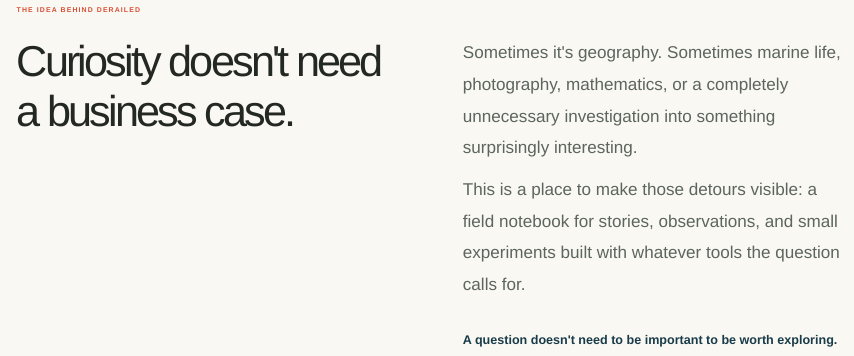
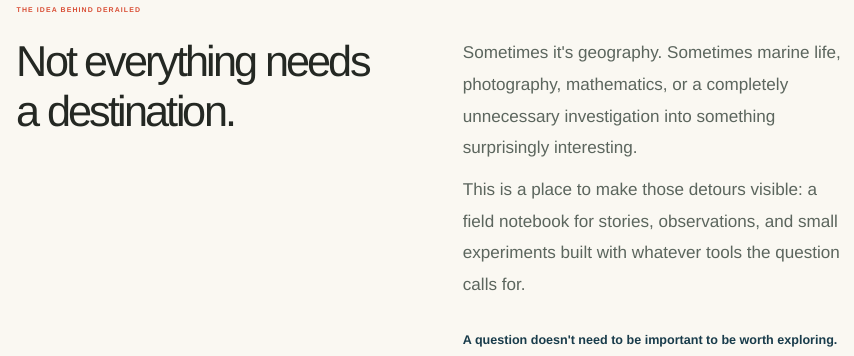
Before and after one commit to chichacha/derailed, a Quarto document (index.qmd): the page in a window 1100 px wide, from 1300 px down. Rendered offline with R 4.5, knitr and Pandoc in place of Quarto, with nearby package versions.

```diff
--- a/index.qmd
+++ b/index.qmd
@@ -74,7 +74,7 @@
   <section class="home-about" id="about" aria-labelledby="about-title">
     <p class="home-eyebrow">THE IDEA BEHIND DERAILED</p>
     <div class="about-layout">
-      <h2 id="about-title">Curiosity doesn't need a business case.</h2>
+      <h2 id="about-title">Not everything needs a destination.</h2>
       <div class="about-copy">
         <p>Sometimes it's geography. Sometimes marine life, photography, mathematics, or a completely unnecessary investigation into something surprisingly interesting.</p>
         <p>This is a place to make those detours visible: a field notebook for stories, observations, and small experiments built with whatever tools the question calls for.</p>
```
Also changed, not shown: stories/vancouver-seattle/index.html (deleted), 1 other file.
